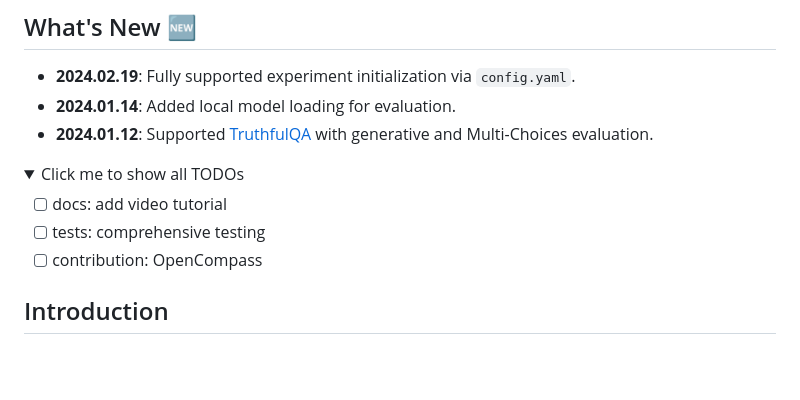
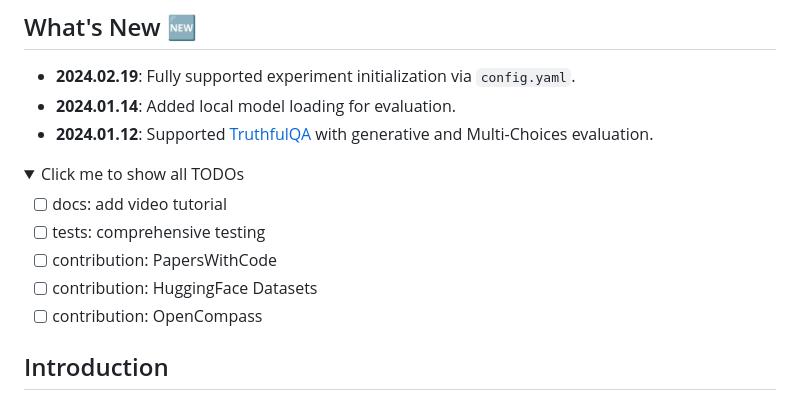
Before and after one commit to IAAR-Shanghai/UHGEval, a Markdown page: README.md, the part around the change. GitHub-like rendering; folded sections open; blank space fills up the shorter version.

Commit message:
docs: update readme

```diff
--- a/README.md
+++ b/README.md
@@ -31,6 +31,8 @@
 
 - [ ] docs: add video tutorial
 - [ ] tests: comprehensive testing
+- [ ] contribution: PapersWithCode
+- [ ] contribution: HuggingFace Datasets
 - [ ] contribution: OpenCompass
 
 </details>
```
